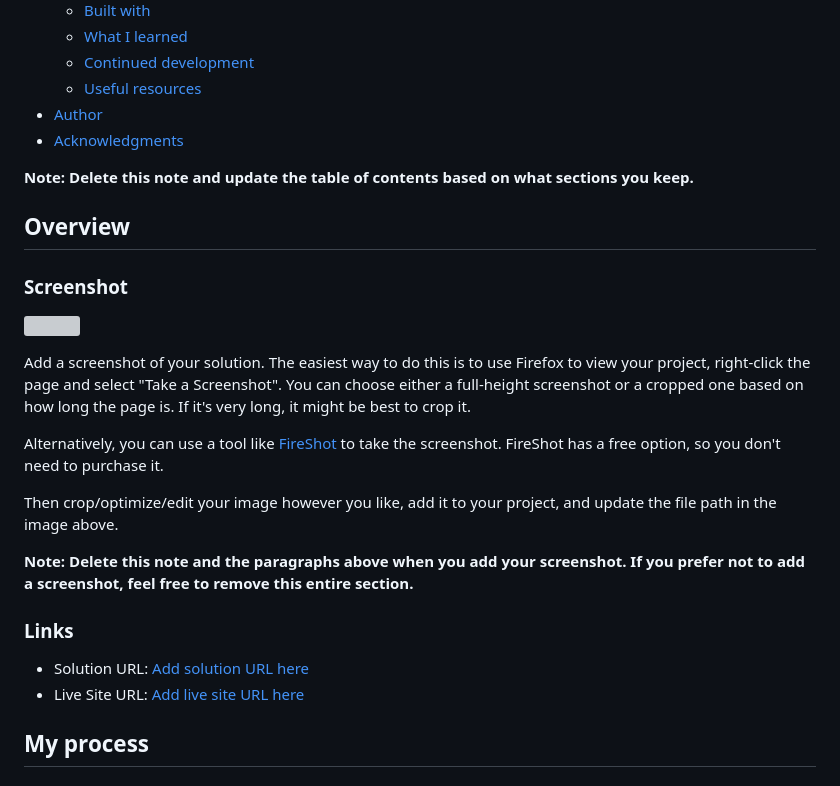
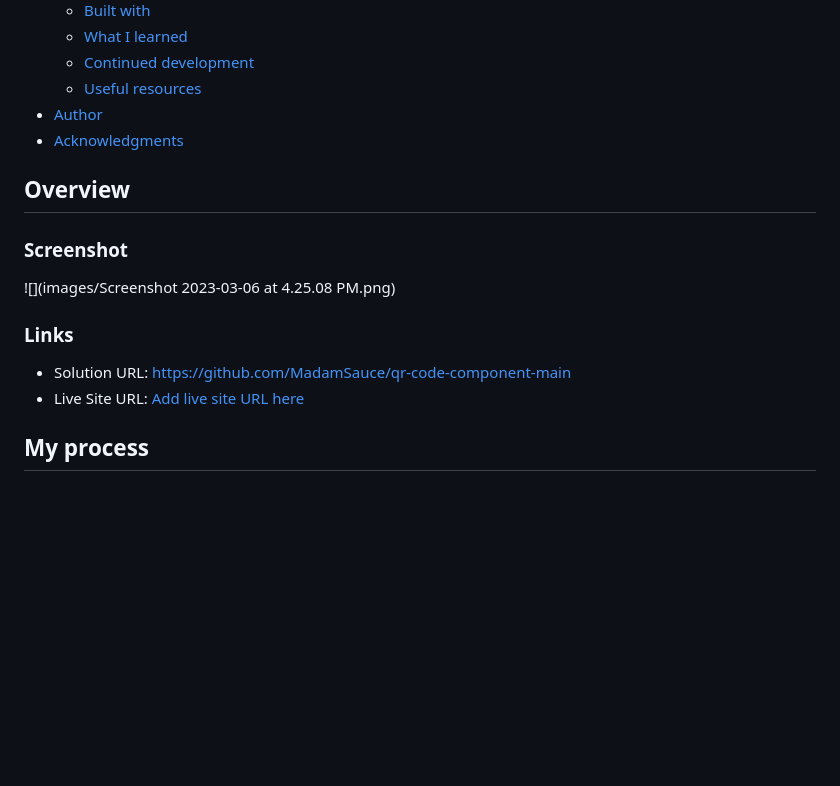
Before and after one commit to MadamSauce/qr-code-component-main, a Markdown page: README-template.md, the part around the change. Drawn GitHub-style; blank space fills up the shorter version; grey boxes are pictures that could not be loaded.

Commit message:
Images updated

```diff
--- a/README-template.md
+++ b/README-template.md
@@ -15,25 +15,17 @@ This is a solution to the [QR code component challenge on Frontend Mentor](https
 - [Author](#author)
 - [Acknowledgments](#acknowledgments)
 
-**Note: Delete this note and update the table of contents based on what sections you keep.**
 
 ## Overview
 
 ### Screenshot
 
-![](./screenshot.jpg)
+![](images/Screenshot 2023-03-06 at 4.25.08 PM.png)
 
-Add a screenshot of your solution. The easiest way to do this is to use Firefox to view your project, right-click the page and select "Take a Screenshot". You can choose either a full-height screenshot or a cropped one based on how long the page is. If it's very long, it might be best to crop it.
-
-Alternatively, you can use a tool like [FireShot](https://getfireshot.com/) to take the screenshot. FireShot has a free option, so you don't need to purchase it.
-
-Then crop/optimize/edit your image however you like, add it to your project, and update the file path in the image above.
-
-**Note: Delete this note and the paragraphs above when you add your screenshot. If you prefer not to add a screenshot, feel free to remove this entire section.**
 
 ### Links
 
-- Solution URL: [Add solution URL here](https://your-solution-url.com)
+- Solution URL: https://github.com/MadamSauce/qr-code-component-main
 - Live Site URL: [Add live site URL here](https://your-live-site-url.com)
 
 ## My process
```
